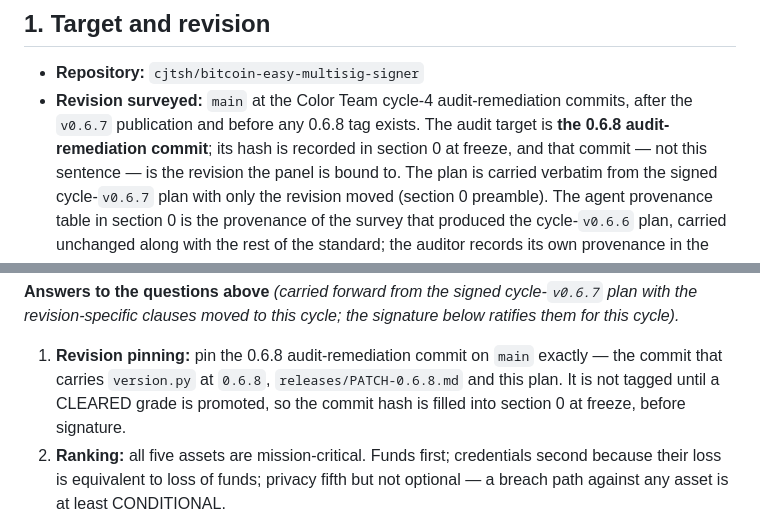
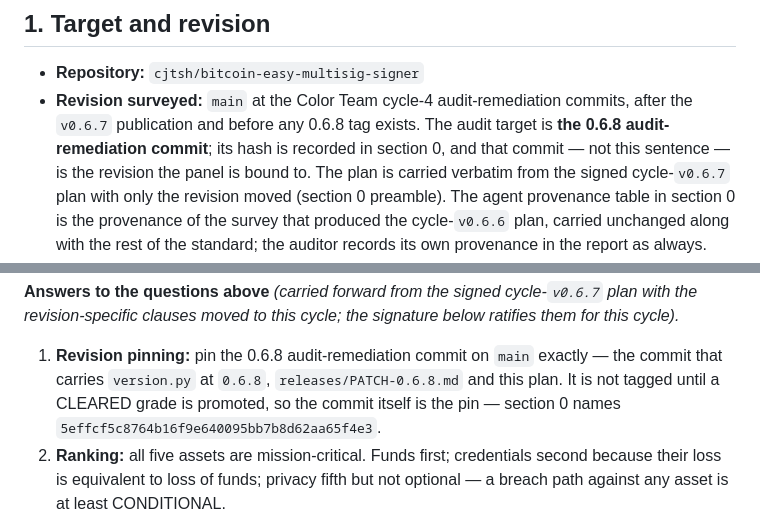
Before and after one commit to cjtsh/bitcoin-easy-multisig-signer, a Markdown page: bitcoin-easy-multisig-signer-colorteam-audit-plan-v0.6.8.md, 2 parts joined by grey strips. GitHub-like rendering.

```diff
--- a/bitcoin-easy-multisig-signer-colorteam-audit-plan-v0.6.8.md
+++ b/bitcoin-easy-multisig-signer-colorteam-audit-plan-v0.6.8.md
@@ -135,7 +137,7 @@ the audit is void.** Different identifiers establish different runs, not differe
 - **Repository:** `cjtsh/bitcoin-easy-multisig-signer`
 - **Revision surveyed:** `main` at the Color Team cycle-4 audit-remediation commits,
   after the `v0.6.7` publication and before any 0.6.8 tag exists. The audit target is
-  **the 0.6.8 audit-remediation commit**; its hash is recorded in section 0 at freeze,
+  **the 0.6.8 audit-remediation commit**; its hash is recorded in section 0,
   and that commit — not this sentence — is the revision the panel is bound to. The plan
   is carried verbatim from the signed cycle-`v0.6.7` plan with only the revision moved
   (section 0 preamble). The agent provenance table in section 0 is the provenance of
@@ -365,8 +367,8 @@ ratifies them for this cycle).*
 
 1. **Revision pinning:** pin the 0.6.8 audit-remediation commit on `main` exactly — the
    commit that carries `version.py` at `0.6.8`, `releases/PATCH-0.6.8.md` and this plan.
-   It is not tagged until a CLEARED grade is promoted, so the commit hash is filled into
-   section 0 at freeze, before signature.
+   It is not tagged until a CLEARED grade is promoted, so the commit itself is the pin —
+   section 0 names `5effcf5c8764b16f9e640095bb7b8d62aa65f4e3`.
 2. **Ranking:** all five assets are mission-critical. Funds first; credentials second
    because their loss is equivalent to loss of funds; privacy fifth but not optional —
    a breach path against any asset is at least CONDITIONAL.
```
Also changed, not shown: other parts of bitcoin-easy-multisig-signer-colorteam-audit-plan-v0.6.8.md (+13 -10 lines), CURRENT-STATUS.md (+4 -3 lines), PHASE-HANDOFF.md (+3 -4 lines).
